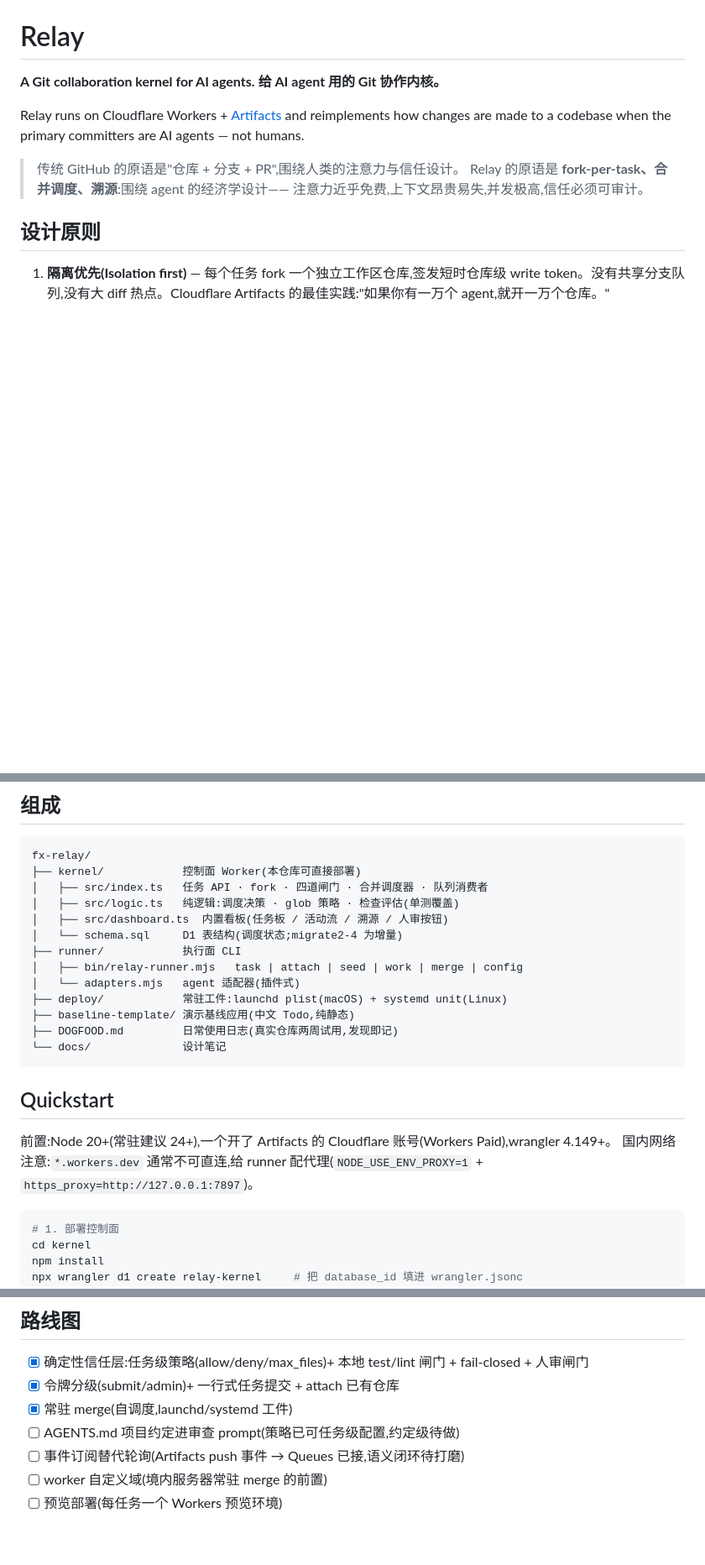
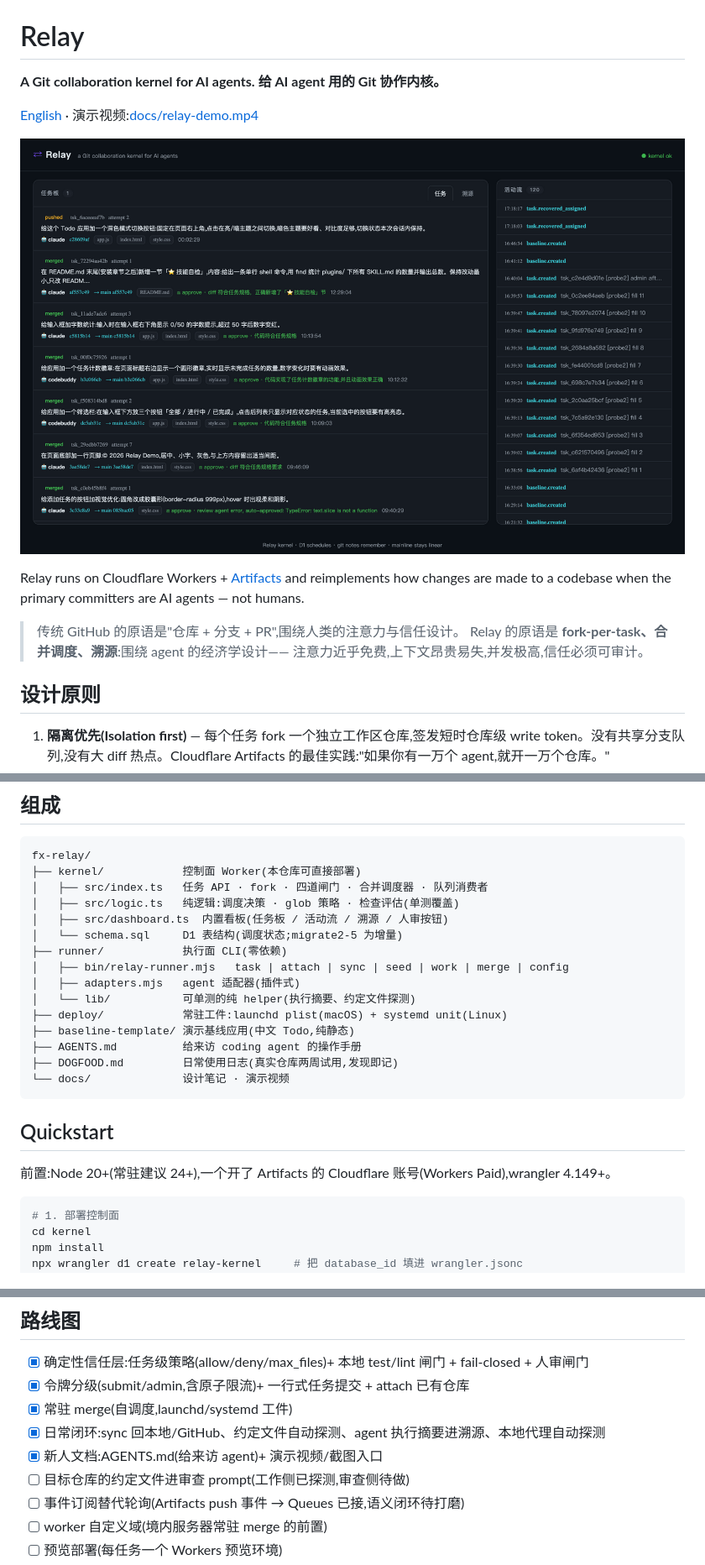
Before and after one commit to xianglifei/fx-relay, a Markdown page: README.md, 3 parts joined by grey strips. Shown at 84% size. Rendered like a GitHub page; pictures changed too: docs/dashboard.png (added); blank space fills up the shorter version.

````diff
--- a/README.md
+++ b/README.md
@@ -2,6 +2,10 @@
 
 **A Git collaboration kernel for AI agents.**
 **给 AI agent 用的 Git 协作内核。**
+
+[English](README.en.md) · 演示视频:[docs/relay-demo.mp4](docs/relay-demo.mp4)
+
+![Relay 看板:任务板 / 活动流 / 溯源](docs/dashboard.png)
 
 Relay runs on Cloudflare Workers + [Artifacts](https://developers.cloudflare.com/artifacts/) and reimplements how changes are made to a codebase when the primary committers are AI agents — not humans.
 
@@ -52,20 +56,21 @@ fx-relay/
 │   ├── src/index.ts   任务 API · fork · 四道闸门 · 合并调度器 · 队列消费者
 │   ├── src/logic.ts   纯逻辑:调度决策 · glob 策略 · 检查评估(单测覆盖)
 │   ├── src/dashboard.ts  内置看板(任务板 / 活动流 / 溯源 / 人审按钮)
-│   └── schema.sql     D1 表结构(调度状态;migrate2-4 为增量)
-├── runner/            执行面 CLI
-│   ├── bin/relay-runner.mjs   task | attach | seed | work | merge | config
-│   └── adapters.mjs   agent 适配器(插件式)
+│   └── schema.sql     D1 表结构(调度状态;migrate2-5 为增量)
+├── runner/            执行面 CLI(零依赖)
+│   ├── bin/relay-runner.mjs   task | attach | sync | seed | work | merge | config
+│   ├── adapters.mjs   agent 适配器(插件式)
+│   └── lib/           可单测的纯 helper(执行摘要、约定文件探测)
 ├── deploy/            常驻工件:launchd plist(macOS) + systemd unit(Linux)
 ├── baseline-template/ 演示基线应用(中文 Todo,纯静态)
+├── AGENTS.md          给来访 coding agent 的操作手册
 ├── DOGFOOD.md         日常使用日志(真实仓库两周试用,发现即记)
-└── docs/              设计笔记
+└── docs/              设计笔记 · 演示视频
 ```
 
 ## Quickstart
 
 前置:Node 20+(常驻建议 24+),一个开了 Artifacts 的 Cloudflare 账号(Workers Paid),wrangler 4.149+。
-国内网络注意:`*.workers.dev` 通常不可直连,给 runner 配代理(`NODE_USE_ENV_PROXY=1` + `https_proxy=http://127.0.0.1:7897`)。
 
 ```bash
 # 1. 部署控制面
@@ -168,9 +179,11 @@ T9/T10 验证确定性与人审路径不经 AI(策略闸门)或挂起后人可
 ## 路线图
 
 - [x] 确定性信任层:任务级策略(allow/deny/max_files)+ 本地 test/lint 闸门 + fail-closed + 人审闸门
-- [x] 令牌分级(submit/admin)+ 一行式任务提交 + attach 已有仓库
+- [x] 令牌分级(submit/admin,含原子限流)+ 一行式任务提交 + attach 已有仓库
 - [x] 常驻 merge(自调度,launchd/systemd 工件)
-- [ ] AGENTS.md 项目约定进审查 prompt(策略已可任务级配置,约定级待做)
+- [x] 日常闭环:sync 回本地/GitHub、约定文件自动探测、agent 执行摘要进溯源、本地代理自动探测
+- [x] 新人文档:AGENTS.md(给来访 agent)+ 演示视频/截图入口
+- [ ] 目标仓库的约定文件进审查 prompt(工作侧已探测,审查侧待做)
 - [ ] 事件订阅替代轮询(Artifacts push 事件 → Queues 已接,语义闭环待打磨)
 - [ ] worker 自定义域(境内服务器常驻 merge 的前置)
 - [ ] 预览部署(每任务一个 Workers 预览环境)
````
Also changed, not shown: other parts of README.md (+6 -0 lines), AGENTS.md (added, +62 -0 lines), DOGFOOD.md (+9 -8 lines), README.en.md (added, +83 -0 lines), 4 other files.
